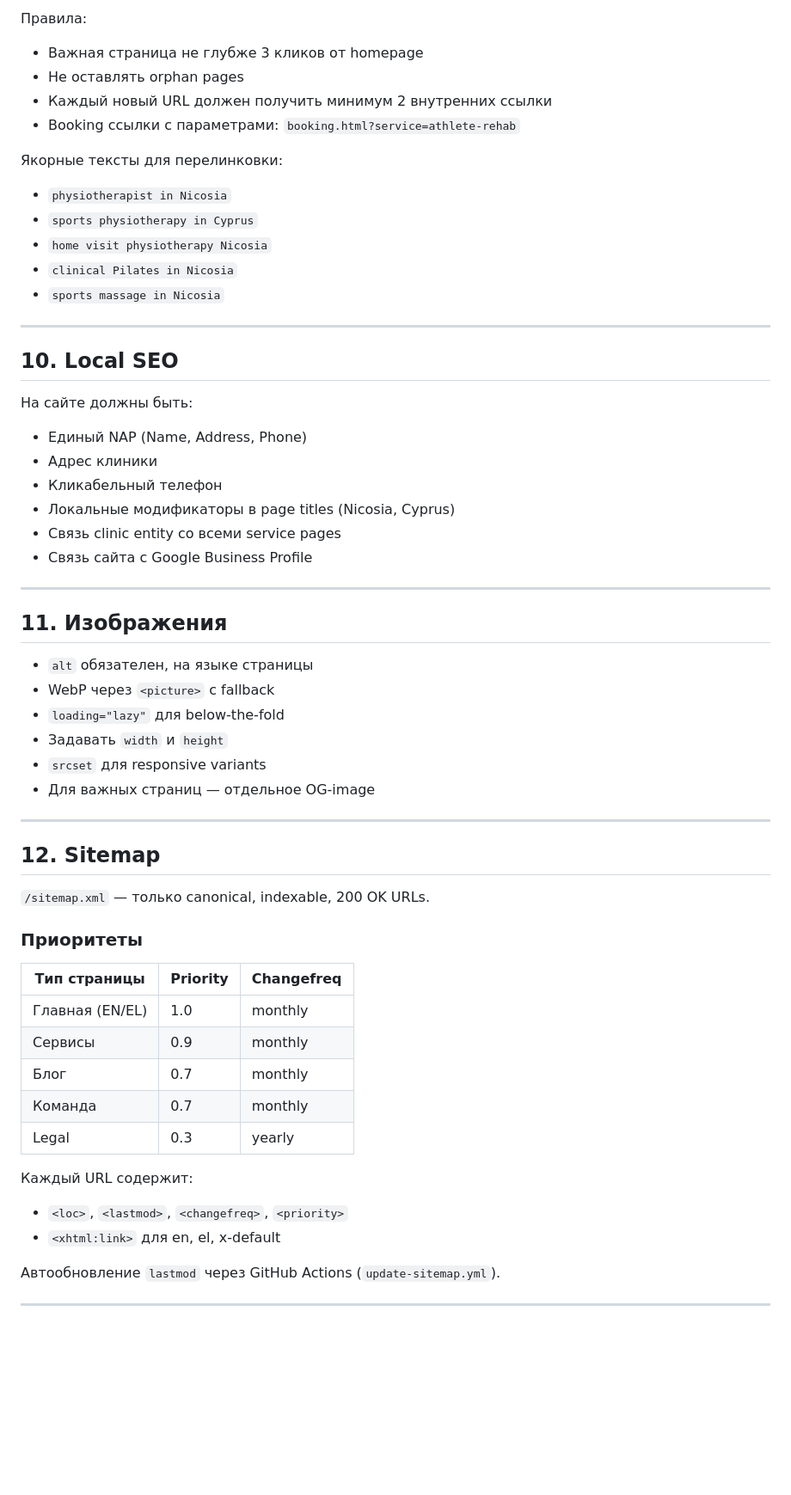
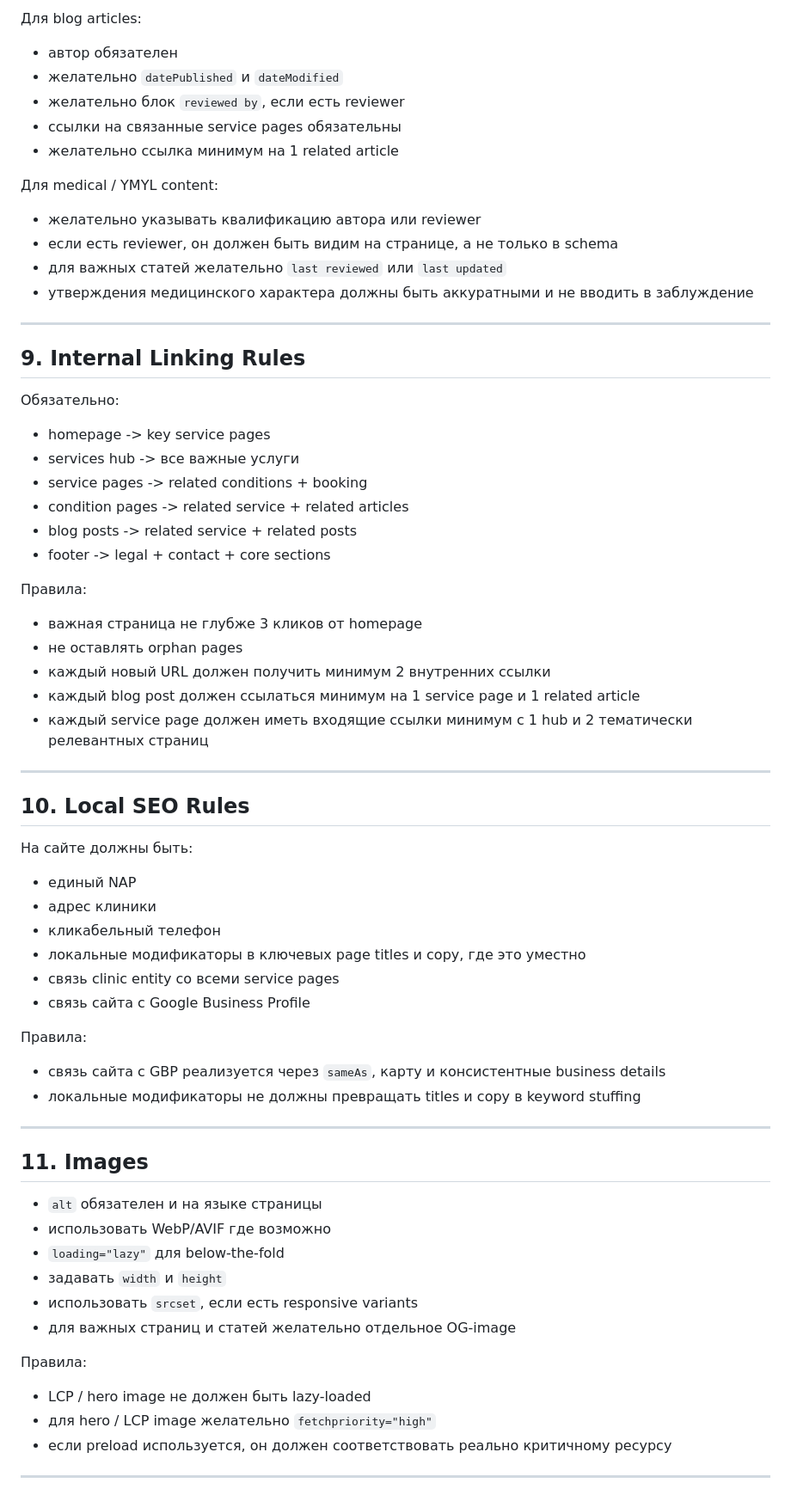
Before and after one commit to kseniakonstantinova/right-track-cyprus, a Markdown page: docs/seo-guidelines.md, the part around one of its changes. Shown at 86% size. GitHub-like rendering; blank space fills up the shorter version.

```diff
--- a/docs/seo-guidelines.md
+++ b/docs/seo-guidelines.md
@@ -187,60 +254,67 @@
 
-Правила:
-- Важная страница не глубже 3 кликов от homepage
-- Не оставлять orphan pages
-- Каждый новый URL должен получить минимум 2 внутренних ссылки
-- Booking ссылки с параметрами: `booking.html?service=athlete-rehab`
+Для blog articles:
+- автор обязателен
+- желательно `datePublished` и `dateModified`
+- желательно блок `reviewed by`, если есть reviewer
+- ссылки на связанные service pages обязательны
+- желательно ссылка минимум на 1 related article
 
-Якорные тексты для перелинковки:
-- `physiotherapist in Nicosia`
-- `sports physiotherapy in Cyprus`
-- `home visit physiotherapy Nicosia`
-- `clinical Pilates in Nicosia`
-- `sports massage in Nicosia`
+Для medical / YMYL content:
+- желательно указывать квалификацию автора или reviewer
+- если есть reviewer, он должен быть видим на странице, а не только в schema
+- для важных статей желательно `last reviewed` или `last updated`
+- утверждения медицинского характера должны быть аккуратными и не вводить в заблуждение
 
 ---
 
-## 10. Local SEO
+## 9. Internal Linking Rules
 
-На сайте должны быть:
-- Единый NAP (Name, Address, Phone)
-- Адрес клиники
-- Кликабельный телефон
-- Локальные модификаторы в page titles (Nicosia, Cyprus)
-- Связь clinic entity со всеми service pages
-- Связь сайта с Google Business Profile
+Обязательно:
+- homepage -> key service pages
+- services hub -> все важные услуги
+- service pages -> related conditions + booking
+- condition pages -> related service + related articles
+- blog posts -> related service + related posts
+- footer -> legal + contact + core sections
+
+Правила:
+- важная страница не глубже 3 кликов от homepage
+- не оставлять orphan pages
+- каждый новый URL должен получить минимум 2 внутренних ссылки
+- каждый blog post должен ссылаться минимум на 1 service page и 1 related article
+- каждый service page должен иметь входящие ссылки минимум с 1 hub и 2 тематически релевантных страниц
 
 ---
 
-## 11. Изображения
+## 10. Local SEO Rules
 
-- `alt` обязателен, на языке страницы
-- WebP через `<picture>` с fallback
-- `loading="lazy"` для below-the-fold
-- Задавать `width` и `height`
-- `srcset` для responsive variants
-- Для важных страниц — отдельное OG-image
+На сайте должны быть:
+- единый NAP
+- адрес клиники
+- кликабельный телефон
+- локальные модификаторы в ключевых page titles и copy, где это уместно
+- связь clinic entity со всеми service pages
+- связь сайта с Google Business Profile
+
+Правила:
+- связь сайта с GBP реализуется через `sameAs`, карту и консистентные business details
+- локальные модификаторы не должны превращать titles и copy в keyword stuffing
 
 ---
 
-## 12. Sitemap
+## 11. Images
 
-`/sitemap.xml` — только canonical, indexable, 200 OK URLs.
+- `alt` обязателен и на языке страницы
+- использовать WebP/AVIF где возможно
+- `loading="lazy"` для below-the-fold
+- задавать `width` и `height`
+- использовать `srcset`, если есть responsive variants
+- для важных страниц и статей желательно отдельное OG-image
 
-### Приоритеты
-| Тип страницы | Priority | Changefreq |
-|---|---|---|
-| Главная (EN/EL) | 1.0 | monthly |
-| Сервисы | 0.9 | monthly |
-| Блог | 0.7 | monthly |
-| Команда | 0.7 | monthly |
-| Legal | 0.3 | yearly |
-
-Каждый URL содержит:
-- `<loc>`, `<lastmod>`, `<changefreq>`, `<priority>`
-- `<xhtml:link>` для en, el, x-default
-
-Автообновление `lastmod` через GitHub Actions (`update-sitemap.yml`).
+Правила:
+- LCP / hero image не должен быть lazy-loaded
+- для hero / LCP image желательно `fetchpriority="high"`
+- если preload используется, он должен соответствовать реально критичному ресурсу
 
 ---
 
```
Also changed, not shown: other parts of docs/seo-guidelines.md (+268 -147 lines).
